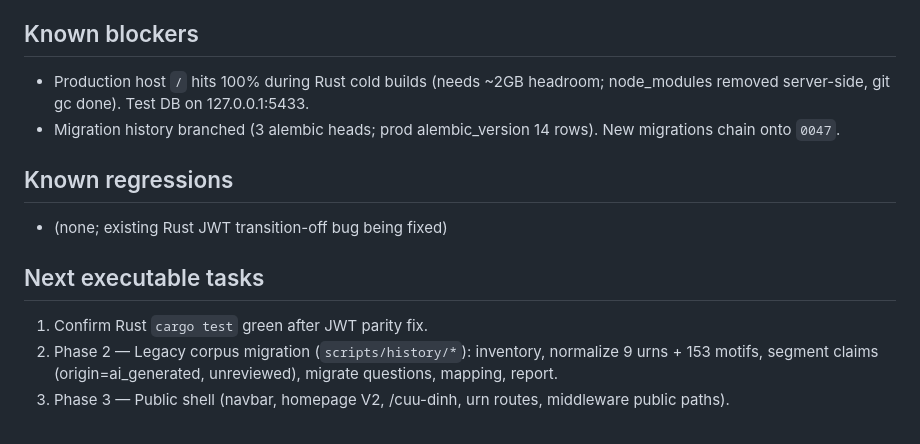
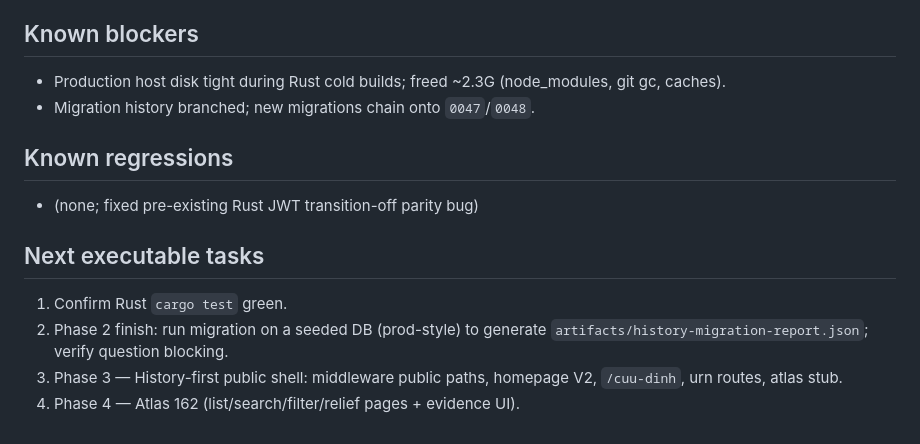
Before and after one commit to nguyenntdev/luuniensuki-lms, a Markdown page: docs/specs/HISTORY_FIRST_EXECUTION.md, the part around one of its changes. Drawn GitHub-style.

```diff
--- a/docs/specs/HISTORY_FIRST_EXECUTION.md
+++ b/docs/specs/HISTORY_FIRST_EXECUTION.md
@@ -68,15 +64,16 @@ Phase 1 — Historical Governance Foundation (nearly complete; Rust baseline tes
 
 ## Known blockers
 
-- Production host `/` hits 100% during Rust cold builds (needs ~2GB headroom; node_modules removed server-side, git gc done). Test DB on 127.0.0.1:5433.
-- Migration history branched (3 alembic heads; prod alembic_version 14 rows). New migrations chain onto `0047`.
+- Production host disk tight during Rust cold builds; freed ~2.3G (node_modules, git gc, caches).
+- Migration history branched; new migrations chain onto `0047`/`0048`.
 
 ## Known regressions
 
-- (none; existing Rust JWT transition-off bug being fixed)
+- (none; fixed pre-existing Rust JWT transition-off parity bug)
 
 ## Next executable tasks
 
-1. Confirm Rust `cargo test` green after JWT parity fix.
-2. Phase 2 — Legacy corpus migration (`scripts/history/*`): inventory, normalize 9 urns + 153 motifs, segment claims (origin=ai_generated, unreviewed), migrate questions, mapping, report.
-3. Phase 3 — Public shell (navbar, homepage V2, /cuu-dinh, urn routes, middleware public paths).
+1. Confirm Rust `cargo test` green.
+2. Phase 2 finish: run migration on a seeded DB (prod-style) to generate `artifacts/history-migration-report.json`; verify question blocking.
+3. Phase 3 — History-first public shell: middleware public paths, homepage V2, `/cuu-dinh`, urn routes, atlas stub.
+4. Phase 4 — Atlas 162 (list/search/filter/relief pages + evidence UI).
```
Also changed, not shown: other parts of docs/specs/HISTORY_FIRST_EXECUTION.md (+17 -21 lines).
